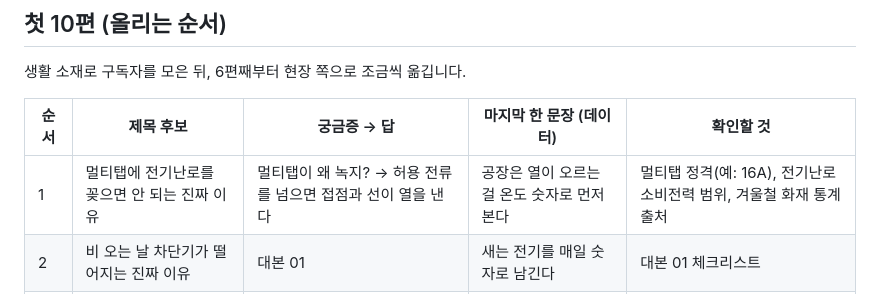
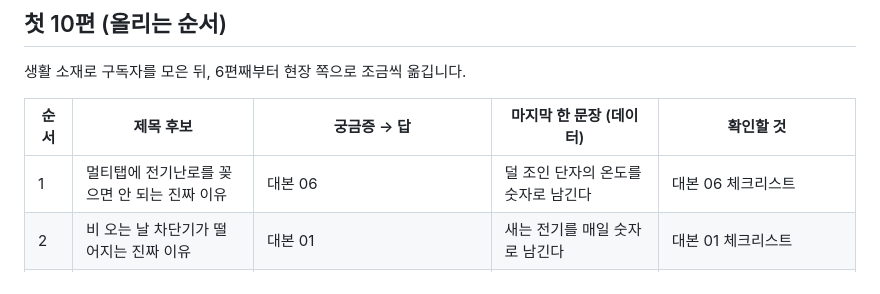
Before and after one commit to bmk3037/New-Project, a Markdown page: shorts/topics.md, the part around the change. Rendered like a GitHub page.

```diff
--- a/shorts/topics.md
+++ b/shorts/topics.md
@@ -13,7 +13,7 @@
 
 | 순서 | 제목 후보 | 궁금증 → 답 | 마지막 한 문장 (데이터) | 확인할 것 |
 |---|---|---|---|---|
-| 1 | 멀티탭에 전기난로를 꽂으면 안 되는 진짜 이유 | 멀티탭이 왜 녹지? → 허용 전류를 넘으면 접점과 선이 열을 낸다 | 공장은 열이 오르는 걸 온도 숫자로 먼저 본다 | 멀티탭 정격(예: 16A), 전기난로 소비전력 범위, 겨울철 화재 통계 출처 |
+| 1 | 멀티탭에 전기난로를 꽂으면 안 되는 진짜 이유 | 대본 06 | 덜 조인 단자의 온도를 숫자로 남긴다 | 대본 06 체크리스트 |
 | 2 | 비 오는 날 차단기가 떨어지는 진짜 이유 | 대본 01 | 새는 전기를 매일 숫자로 남긴다 | 대본 01 체크리스트 |
 | 3 | 편의점 냉장고는 문이 없는데 왜 안 따뜻해질까 | 문이 없는데? → 위에서 아래로 찬 공기 커튼을 내리고 있다 | 냉장고 온도는 밤새 기록된다 | 오픈 쇼케이스 에어커튼 원리, 매장 온도 원격 감시 사례 |
 | 4 | 고속도로 터널 입구만 유독 밝은 이유 | 왜 입구만? → 눈이 어둠에 적응할 시간을 번다 | 바깥 밝기를 재서 조명을 스스로 조절한다 | 터널 조명 기준(입구부 휘도), 외부 휘도계 연동 제어 |
```
Also changed, not shown: shorts/README.md (+1 -0 lines), shorts/scripts/06-multitap-heater.md (added, +99 -0 lines).
